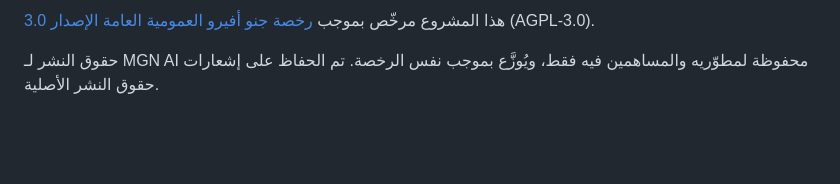
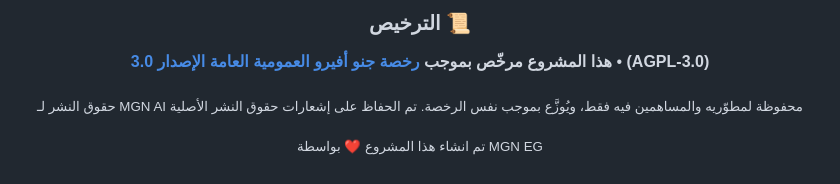
Before and after one commit to mgnegypt/eg-ai, a Markdown page: README_AR.md, the part around one of its changes. GitHub-like rendering; blank space fills up the shorter version.

Commit message:
Revise licensing section in README_AR.md
Updated the licensing section with improved formatting and added a note about project creation.

```diff
--- a/README_AR.md
+++ b/README_AR.md
@@ -137,6 +137,11 @@ cd eg-ai
 
-هذا المشروع مرخّص بموجب [رخصة جنو أفيرو العمومية العامة الإصدار 3.0](LICENSE) (AGPL-3.0).
+### الترخيص 📜
 
-حقوق النشر لـ MGN AI محفوظة لمطوّريه والمساهمين فيه فقط، ويُوزَّع بموجب نفس الرخصة. تم الحفاظ على إشعارات حقوق النشر الأصلية.
+**هذا المشروع مرخّص بموجب [رخصة جنو أفيرو العمومية العامة الإصدار 3.0](LICENSE)** • **(AGPL-3.0)**
+
+
+<sub>حقوق النشر لـ MGN AI محفوظة لمطوّريه والمساهمين فيه فقط، ويُوزَّع بموجب نفس الرخصة. تم الحفاظ على إشعارات حقوق النشر الأصلية</sub>
+
+<sub>تم انشاء هذا المشروع ❤️ بواسطة MGN EG</sub>
 
 </div>
```
Also changed, not shown: other parts of README_AR.md (+1 -1 lines).
